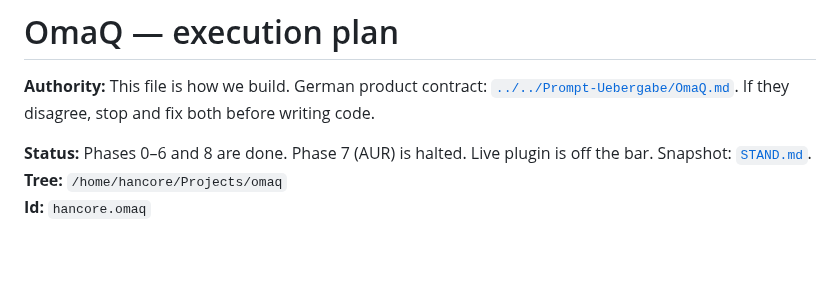
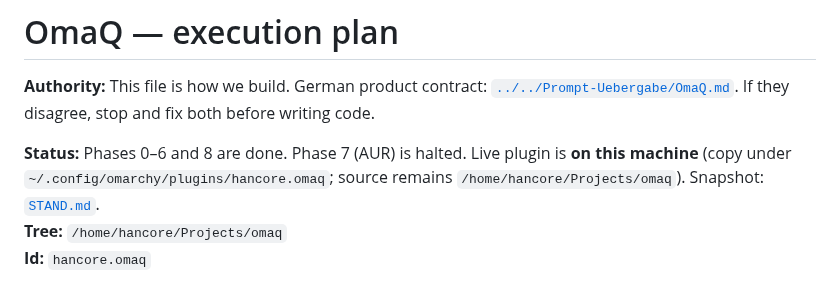
Before and after one commit to HANCORE-linux/OmaQ, a Markdown page: docs/PLAN.md, the part around the change. Drawn GitHub-style; blank space fills up the shorter version.

```diff
--- a/docs/PLAN.md
+++ b/docs/PLAN.md
@@ -2,7 +2,7 @@
 
 **Authority:** This file is how we build. German product contract: [`../../Prompt-Uebergabe/OmaQ.md`](../../Prompt-Uebergabe/OmaQ.md). If they disagree, stop and fix both before writing code.
 
-**Status:** Phases 0–6 and 8 are done. Phase 7 (AUR) is halted. Live plugin is off the bar. Snapshot: [`STAND.md`](STAND.md).
+**Status:** Phases 0–6 and 8 are done. Phase 7 (AUR) is halted. Live plugin is **on this machine** (copy under `~/.config/omarchy/plugins/hancore.omaq`; source remains `/home/hancore/Projects/omaq`). Snapshot: [`STAND.md`](STAND.md).
 **Tree:** `/home/hancore/Projects/omaq`
 **Id:** `hancore.omaq`
 
```
Also changed, not shown: README.md (+1 -1 lines), assets/OmaQ_Final.png (added), assets/OmaQ_lockup.png (added), assets/mark.png (added), 9 other files.
